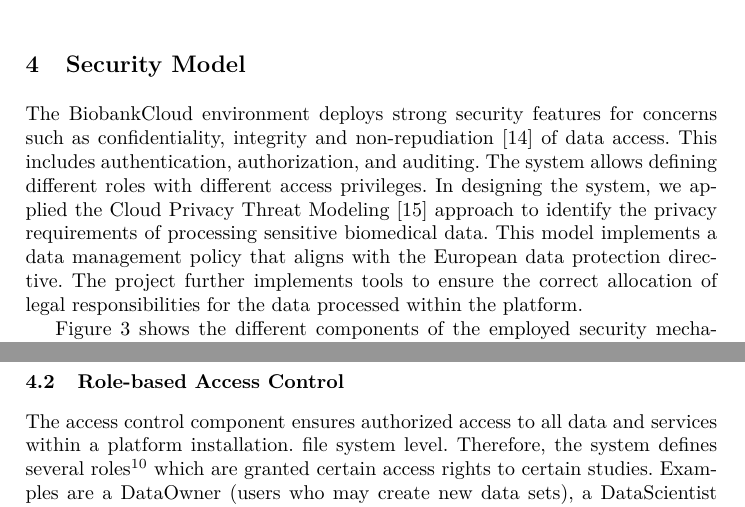
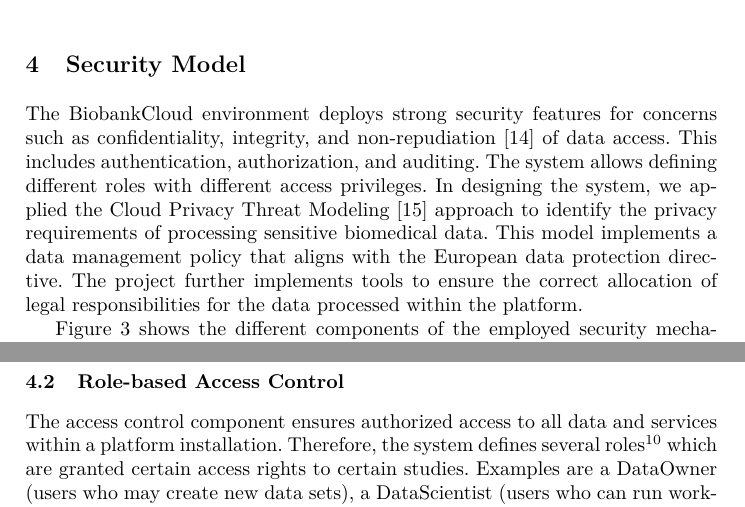
Before and after one commit to biobankcloud/bbc-papers, a LaTeX paper (dmah15/main.tex, which reads dmah15/security.tex): two parts of pages 5 and 6 of 18, joined at a grey line, cut so that both start at the same text. Compiled offline with pdfLaTeX.

Commit message:
oxford comma and loose sentence

```diff
--- a/dmah15/security.tex
+++ b/dmah15/security.tex
@@ -1,6 +1,6 @@
 \section{Security Model}
 
-The BiobankCloud environment deploys strong security features for concerns such as confidentiality, integrity and non-repudiation~\cite{BBCSEC} of data access. This includes authentication, authorization, and auditing. The system allows defining different roles with different access privileges. In designing the system, we applied the Cloud Privacy Threat Modeling~\cite {CPTM} approach to identify the privacy requirements of processing sensitive biomedical data. This model implements a data management policy that aligns with the European data protection directive. The project further implements tools to ensure the correct allocation of legal responsibilities for the data processed within the platform.
+The BiobankCloud environment deploys strong security features for concerns such as confidentiality, integrity, and non-repudiation~\cite{BBCSEC} of data access. This includes authentication, authorization, and auditing. The system allows defining different roles with different access privileges. In designing the system, we applied the Cloud Privacy Threat Modeling~\cite {CPTM} approach to identify the privacy requirements of processing sensitive biomedical data. This model implements a data management policy that aligns with the European data protection directive. The project further implements tools to ensure the correct allocation of legal responsibilities for the data processed within the platform.
 
 Figure \ref{fig:security} shows the different components of the employed security mechanisms. All BiobankCloud services are protected behind the firewall and only accessible through the secure interfaces over HTTPS channels.
 
@@ -20,7 +20,7 @@
 
 \subsection {Role-based Access Control}
 
-The access control component ensures authorized access to all data and services within a platform installation. file system level. Therefore, the system defines several roles\footnote{The concrete roles should be seen as implementations of the European Data Protection Directive.} which are granted certain access rights to certain studies. Examples are a DataOwner (users who may create new data sets), a DataScientist (users who can run workflows on the data), or an auditor (users with access to audit trails for auditing). DataSets technically can be shared between studies, and users may have different roles in different studies. We use the access control mechanism of HopsFS to implement the Study- and DataSet-based authorization model.
+The access control component ensures authorized access to all data and services within a platform installation. Therefore, the system defines several roles\footnote{The concrete roles should be seen as implementations of the European Data Protection Directive.} which are granted certain access rights to certain studies. Examples are a DataOwner (users who may create new data sets), a DataScientist (users who can run workflows on the data), or an auditor (users with access to audit trails for auditing). DataSets technically can be shared between studies, and users may have different roles in different studies. We use the access control mechanism of HopsFS to implement the Study- and DataSet-based authorization model.
 
 \subsection {Auditing Service}
 Finally, the auditing service enables the platform administrator or an external auditor to discover the history of accessing the platform to detect any violation to a policy. It includes several contexts such as role, account, study, and login audits. The secure login service assures that actions that are taken by the users are registered for tracing and auditing purposes. Each log event contains information such as initiator, target, IP/MAC addresses, timestamp, action, and outcome.
```
